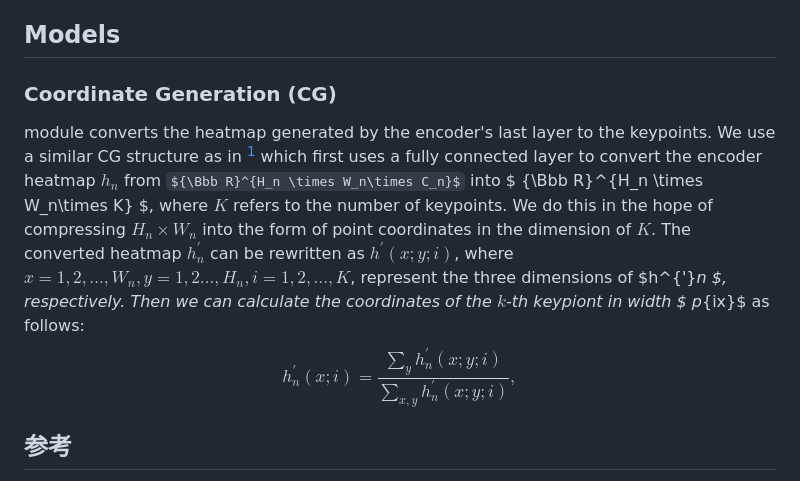
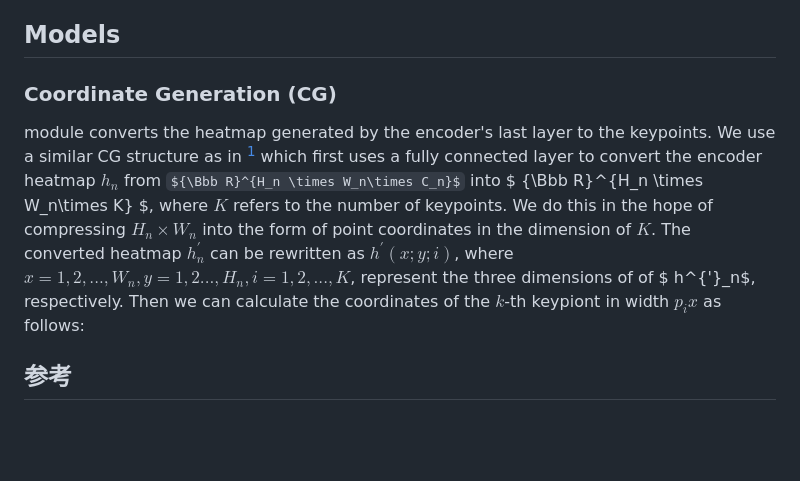
Before and after one commit to Jahnsonblack/TKN, a Markdown page: README.md, the part around the change. GitHub-like rendering; some formulas as TeX source; blank space fills up the shorter version.

```diff
--- a/README.md
+++ b/README.md
@@ -17,11 +17,12 @@ Transformer has been utilized extensively in NLP due to its benefits over RNN in
 
 Most of the aforementioned video prediction methods extract from each frame complex features, typically of tens of thousands of bytes[<sup>24</sup>](#shi2015convolutional) [<sup>4</sup>](#wang2018eidetic)[<sup>12</sup>](#guen2020disentangling) [<sup>25</sup>](#akan2021slamp), resulting in excessive numbers of floating point operations in both the feature extraction module and the prediction module. Moreover, they employ sequential (frame-by-frame) prediction process. Hence, both training and testing consume a great deal of time and memory. In the meanwhile, many videos, particularly human activity records, have a significant amount of background redundancy[<sup>26</sup>](#schuldt2004recognizing) [<sup>27</sup>](#h36m_pami) that can be removed by extracting information only from the key motions. Therefore, in this work, we try to couple the unique advantages of the transformer and the keypoint-based prediction methods to maximize their benefits.
 ## Models
+
 ### Coordinate Generation (CG)
-module converts the heatmap generated by the encoder's last layer to the keypoints.  We use a similar CG structure as in [<sup>1</sup>](#jakab2018conditional) which first uses a fully connected layer to convert the encoder heatmap $h_n$ from ${\Bbb R}^{H_n \times W_n\times C_n}$ into $ {\Bbb R}^{H_n \times W_n\times K} $, where $K$ refers to the number of keypoints. We do this in the hope of compressing $H_n \times W_n$ into the form of point coordinates in the dimension of $K$. The converted heatmap $h^{'}_n$ can be rewritten as $h^{'}(x;y;i)$, where $x=1,2,...,W_n,y=1,2...,H_n,i=1,2,...,K$, represent the three dimensions of $h^{'}_n $, respectively. Then we can calculate the coordinates of the $k$-th keypiont in width $ p_{ix}$ as follows:
-$$
-h_n^{'}(x;i)= \frac{\sum_{y} h_n^{'}(x;y;i)}{\sum_{x,y} h_n^{'}(x;y;i)} ,
-$$
+module converts the heatmap generated by the encoder's last layer to the keypoints.  We use a similar CG structure as in [<sup>1</sup>](#jakab2018conditional) which first uses a fully connected layer to convert the encoder heatmap $h_n$ from ${\Bbb R}^{H_n \times W_n\times C_n}$ into $ {\Bbb R}^{H_n \times W_n\times K} $, where $K$ refers to the number of keypoints. We do this in the hope of compressing $H_n \times W_n$ into the form of point coordinates in the dimension of $K$. The converted heatmap $h^{'}_n$ can be rewritten as $h^{'}(x;y;i)$, where $x=1,2,...,W_n,y=1,2...,H_n,i=1,2,...,K$, represent the three dimensions of of $ h^{'}_n$, respectively. Then we can calculate the coordinates of the $k$-th keypiont in width $p_ix$ as follows:
+
+
+
 ## 参考
 
 <div id="jakab2018conditional"></div>
```
